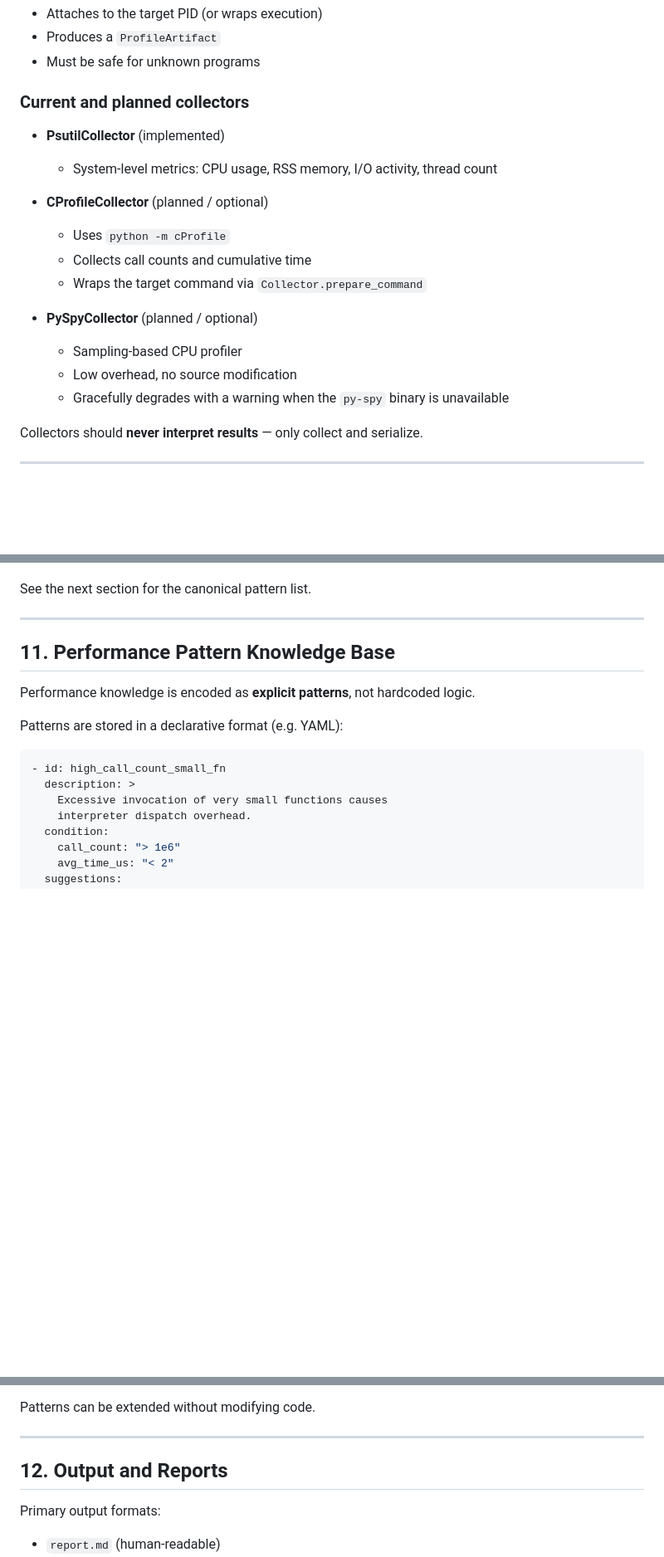
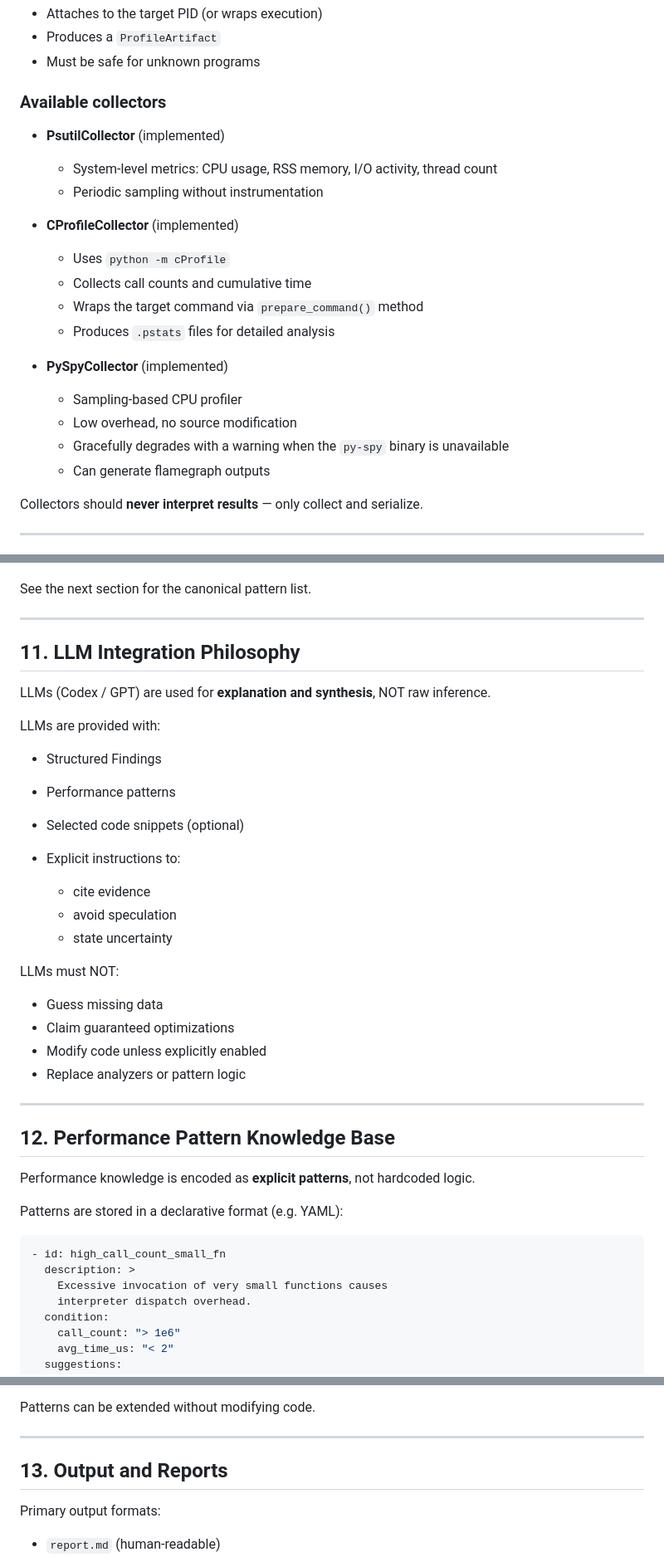
Before and after one commit to AutoProfilingRUC/autoprofiler, a Markdown page: README.md, 3 parts joined by grey strips. Shown at 83% size. Rendered like a GitHub page; blank space fills up the shorter version.

```diff
--- a/README.md
+++ b/README.md
@@ -237,23 +237,26 @@ Each collector:
 * Produces a `ProfileArtifact`
 * Must be safe for unknown programs
 
-### Current and planned collectors
+### Available collectors
 
 * **PsutilCollector** (implemented)
 
   * System-level metrics: CPU usage, RSS memory, I/O activity, thread count
+  * Periodic sampling without instrumentation
 
-* **CProfileCollector** (planned / optional)
+* **CProfileCollector** (implemented)
 
   * Uses `python -m cProfile`
   * Collects call counts and cumulative time
-  * Wraps the target command via `Collector.prepare_command`
+  * Wraps the target command via `prepare_command()` method
+  * Produces `.pstats` files for detailed analysis
 
-* **PySpyCollector** (planned / optional)
+* **PySpyCollector** (implemented)
 
   * Sampling-based CPU profiler
   * Low overhead, no source modification
   * Gracefully degrades with a warning when the `py-spy` binary is unavailable
+  * Can generate flamegraph outputs
 
 Collectors should **never interpret results** — only collect and serialize.
 
@@ -325,7 +328,31 @@ See the next section for the canonical pattern list.
 
 ---
 
-## 11. Performance Pattern Knowledge Base
+## 11. LLM Integration Philosophy
+
+LLMs (Codex / GPT) are used for **explanation and synthesis**, NOT raw inference.
+
+LLMs are provided with:
+
+* Structured Findings
+* Performance patterns
+* Selected code snippets (optional)
+* Explicit instructions to:
+
+  * cite evidence
+  * avoid speculation
+  * state uncertainty
+
+LLMs must NOT:
+
+* Guess missing data
+* Claim guaranteed optimizations
+* Modify code unless explicitly enabled
+* Replace analyzers or pattern logic
+
+---
+
+## 12. Performance Pattern Knowledge Base
 
 Performance knowledge is encoded as **explicit patterns**, not hardcoded logic.
 
@@ -394,7 +421,7 @@ Patterns can be extended without modifying code.
 
 ---
 
-## 12. Output and Reports
+## 13. Output and Reports
 
 Primary output formats:
 
```
Also changed, not shown: other parts of README.md (+32 -8 lines).
